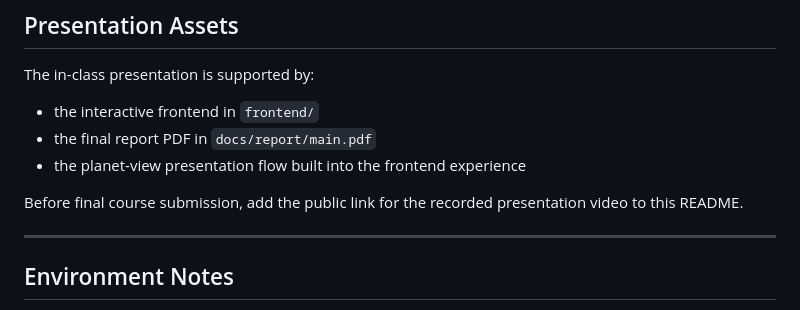
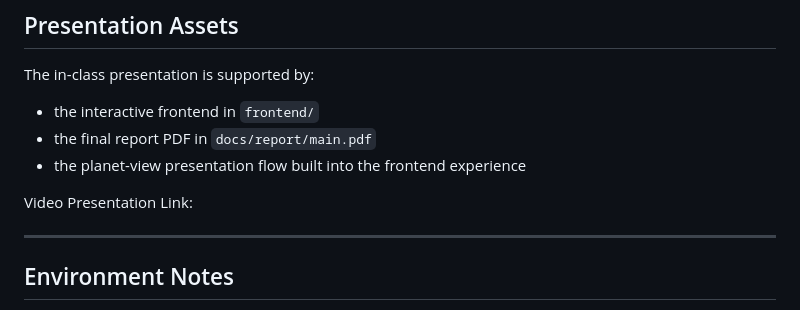
Before and after one commit to Stonewalker20/TrustStack, a Markdown page: README.md, the part around the change. Rendered like a GitHub page.

Commit message:
Add video presentation link section to README
Added a section for the video presentation link.

```diff
--- a/README.md
+++ b/README.md
@@ -323,7 +323,7 @@ The in-class presentation is supported by:
 - the final report PDF in `docs/report/main.pdf`
 - the planet-view presentation flow built into the frontend experience
 
-Before final course submission, add the public link for the recorded presentation video to this README.
+Video Presentation Link:
 
 ---
 
```
